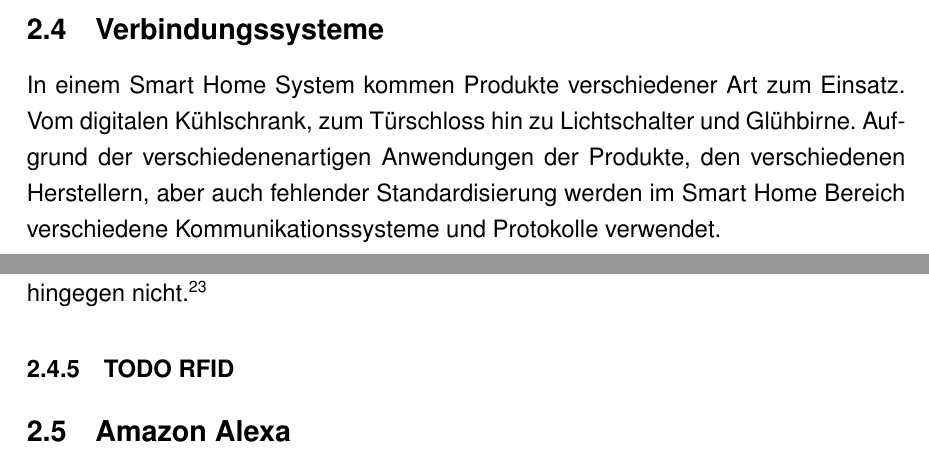
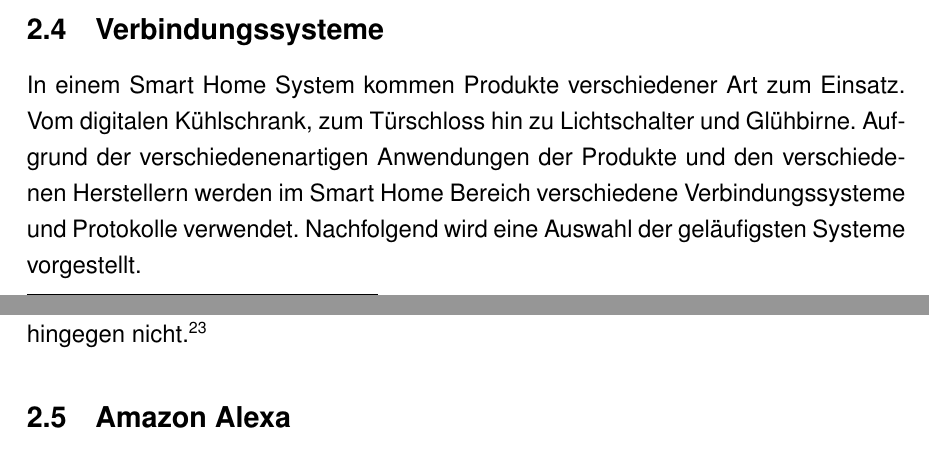
Before and after one commit to Skyfr3ak/dhbw-vs-smart-home-report, a LaTeX document (root.tex, which reads pages/text.tex): two parts of pages 9 and 15 of 27, joined at a grey line, cut so that both start at the same text. Compiled offline with pdfLaTeX.

Commit message:
Completed connection systems section

```diff
--- a/pages/text.tex
+++ b/pages/text.tex
@@ -83,7 +83,8 @@ Ausgaben werden etwa über digitale Dashboards auf diversen Displays angezeigt.
 
 In einem Smart Home System kommen Produkte verschiedener Art zum Einsatz.
 Vom digitalen Kühlschrank, zum Türschloss hin zu Lichtschalter und Glühbirne.
-Aufgrund der verschiedenenartigen Anwendungen der Produkte, den verschiedenen Herstellern, aber auch fehlender Standardisierung werden im Smart Home Bereich verschiedene Kommunikationssysteme und Protokolle verwendet.
+Aufgrund der verschiedenenartigen Anwendungen der Produkte und den verschiedenen Herstellern werden im Smart Home Bereich verschiedene Verbindungssysteme und Protokolle verwendet.
+Nachfolgend wird eine Auswahl der geläufigsten Systeme vorgestellt.
 
 \subsubsection{LAN und WLAN}
 
@@ -241,12 +242,6 @@ Außerdem kann Z-Wave durch die geringere Frequenzen eine höhere Signalreichwei
 ZigBee hingegen erreicht durch die höhere Frequenz eine höhere Bandbreite.
 Schließlich kann ZigBee auch wegen der globalen Nutzung der 2,4 GHz Frequenz regional limitiert kompatible Produkte vermeiden.
 Z-Wave hingegen nicht.\myfootcite[Vgl.][]{zwave_faq}
-
-\subsubsection{\textbf{TODO} RFID}
-
-% how does it work?
-% use cases?
-% pros and cons?
 
 \subsection{Amazon Alexa}
 
```
